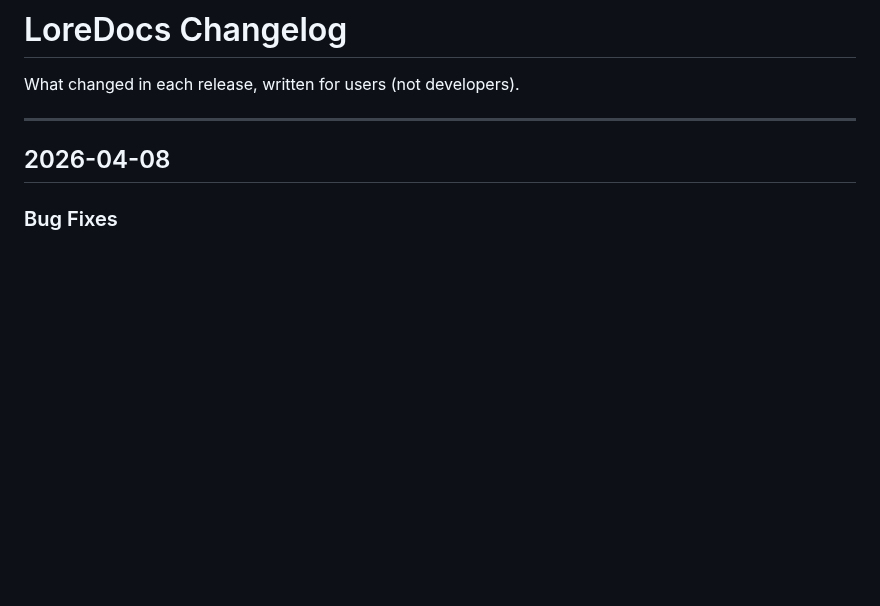
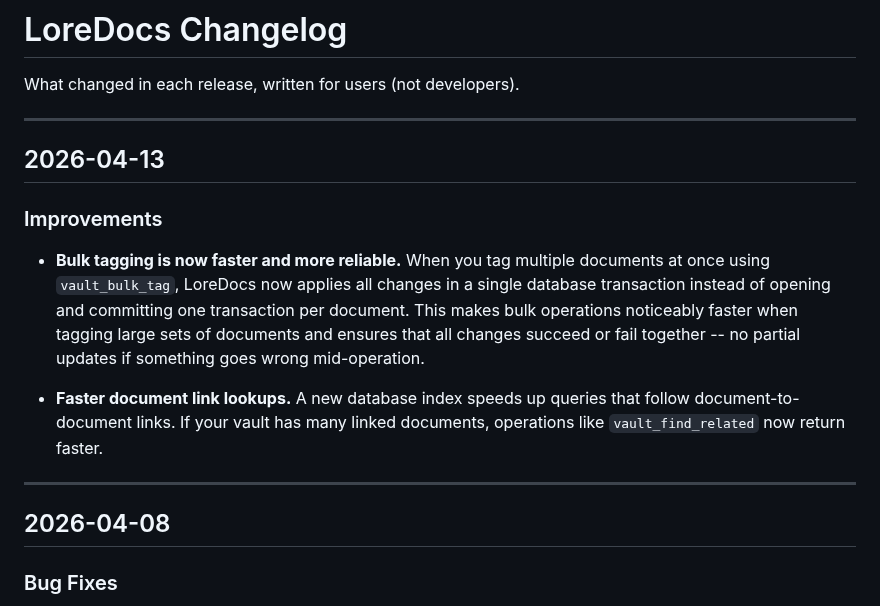
Before and after one commit to labyrinth-analytics/loredocs, a Markdown page: docs/CHANGELOG.md, the part around the change. Drawn GitHub-style; blank space fills up the shorter version.

Commit message:
docs: John tech docs 2026-04-14 -- changelogs and LoreDocs catalog fix

```diff
--- a/docs/CHANGELOG.md
+++ b/docs/CHANGELOG.md
@@ -1,6 +1,16 @@
 # LoreDocs Changelog
 
 What changed in each release, written for users (not developers).
+
+---
+
+## 2026-04-13
+
+### Improvements
+
+- **Bulk tagging is now faster and more reliable.** When you tag multiple documents at once using `vault_bulk_tag`, LoreDocs now applies all changes in a single database transaction instead of opening and committing one transaction per document. This makes bulk operations noticeably faster when tagging large sets of documents and ensures that all changes succeed or fail together -- no partial updates if something goes wrong mid-operation.
+
+- **Faster document link lookups.** A new database index speeds up queries that follow document-to-document links. If your vault has many linked documents, operations like `vault_find_related` now return faster.
 
 ---
 
```
Also changed, not shown: docs/mcp_tool_catalog.md (+11 -1 lines).
